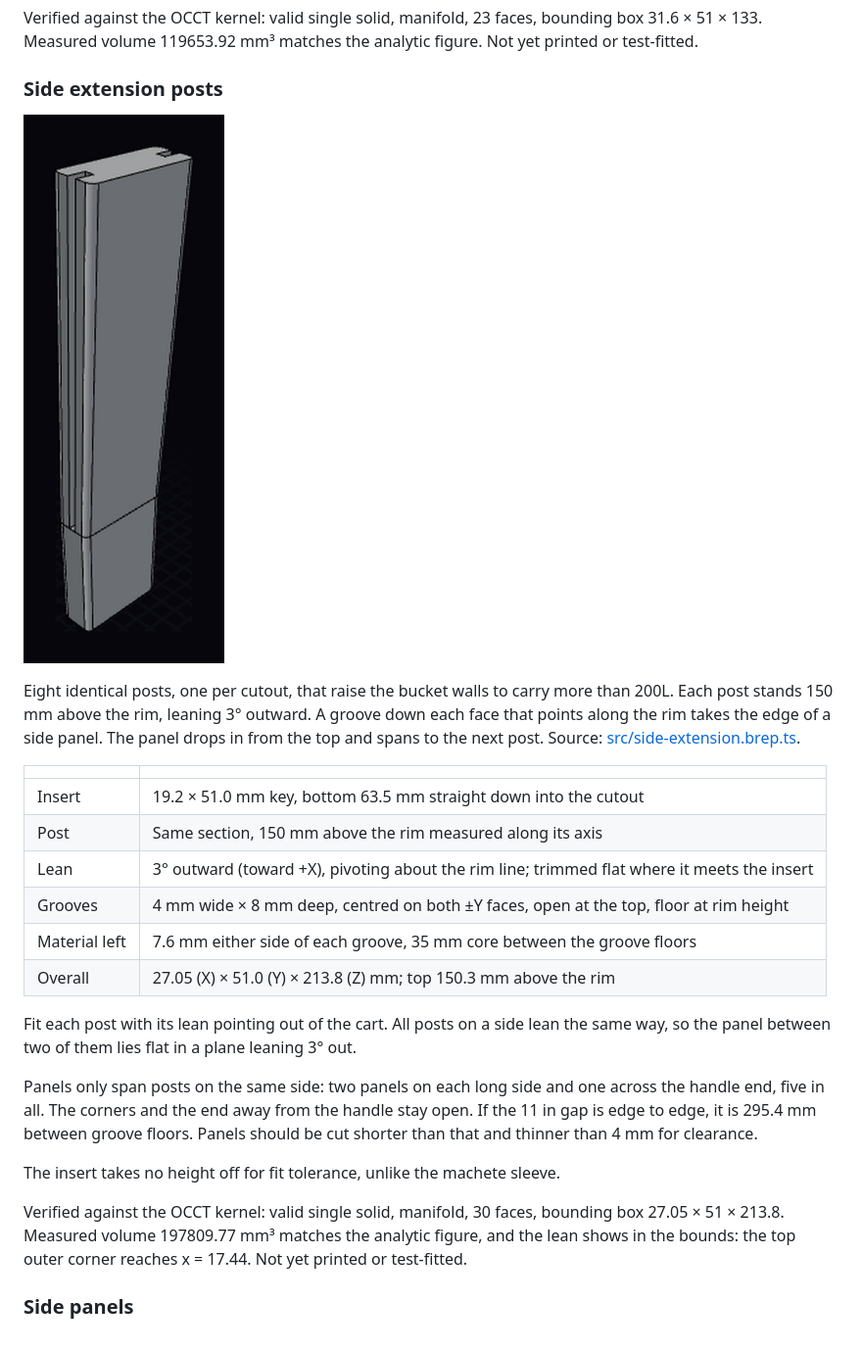
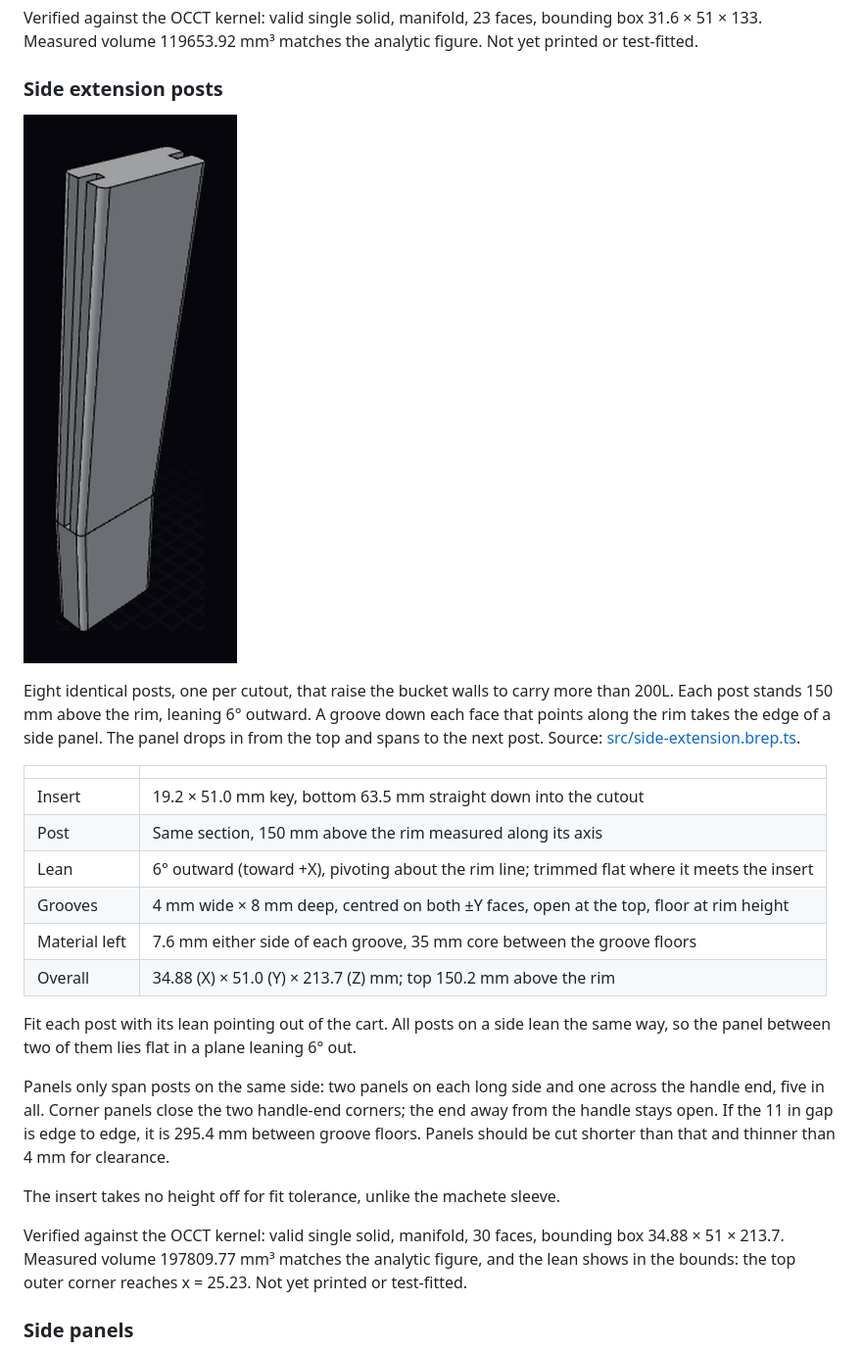
Before and after one commit to macropin/brepjs-gorillacart, a Markdown page: README.md, the part around one of its changes. Shown at 98% size. Drawn GitHub-style; pictures changed too: media/side-extension.png.

Commit message:
Adjust side lean to 6 degress

```diff
--- a/README.md
+++ b/README.md
@@ -77,24 +77,24 @@ Verified against the OCCT kernel: valid single solid, manifold, 23 faces, boundi
 
 ![The side extension post: a straight insert with a post above it leaning slightly outward, grooved down both narrow faces](media/side-extension.png)
 
-Eight identical posts, one per cutout, that raise the bucket walls to carry more than 200L. Each post stands 150 mm above the rim, leaning 3° outward. A groove down each face that points along the rim takes the edge of a side panel. The panel drops in from the top and spans to the next post. Source: [src/side-extension.brep.ts](src/side-extension.brep.ts).
+Eight identical posts, one per cutout, that raise the bucket walls to carry more than 200L. Each post stands 150 mm above the rim, leaning 6° outward. A groove down each face that points along the rim takes the edge of a side panel. The panel drops in from the top and spans to the next post. Source: [src/side-extension.brep.ts](src/side-extension.brep.ts).
 
 | | |
 |---|---|
 | Insert | 19.2 × 51.0 mm key, bottom 63.5 mm straight down into the cutout |
 | Post | Same section, 150 mm above the rim measured along its axis |
-| Lean | 3° outward (toward +X), pivoting about the rim line; trimmed flat where it meets the insert |
+| Lean | 6° outward (toward +X), pivoting about the rim line; trimmed flat where it meets the insert |
 | Grooves | 4 mm wide × 8 mm deep, centred on both ±Y faces, open at the top, floor at rim height |
 | Material left | 7.6 mm either side of each groove, 35 mm core between the groove floors |
-| Overall | 27.05 (X) × 51.0 (Y) × 213.8 (Z) mm; top 150.3 mm above the rim |
+| Overall | 34.88 (X) × 51.0 (Y) × 213.7 (Z) mm; top 150.2 mm above the rim |
 
-Fit each post with its lean pointing out of the cart. All posts on a side lean the same way, so the panel between two of them lies flat in a plane leaning 3° out.
+Fit each post with its lean pointing out of the cart. All posts on a side lean the same way, so the panel between two of them lies flat in a plane leaning 6° out.
 
-Panels only span posts on the same side: two panels on each long side and one across the handle end, five in all. The corners and the end away from the handle stay open. If the 11 in gap is edge to edge, it is 295.4 mm between groove floors. Panels should be cut shorter than that and thinner than 4 mm for clearance.
+Panels only span posts on the same side: two panels on each long side and one across the handle end, five in all. Corner panels close the two handle-end corners; the end away from the handle stays open. If the 11 in gap is edge to edge, it is 295.4 mm between groove floors. Panels should be cut shorter than that and thinner than 4 mm for clearance.
 
 The insert takes no height off for fit tolerance, unlike the machete sleeve.
 
-Verified against the OCCT kernel: valid single solid, manifold, 30 faces, bounding box 27.05 × 51 × 213.8. Measured volume 197809.77 mm³ matches the analytic figure, and the lean shows in the bounds: the top outer corner reaches x = 17.44. Not yet printed or test-fitted.
+Verified against the OCCT kernel: valid single solid, manifold, 30 faces, bounding box 34.88 × 51 × 213.7. Measured volume 197809.77 mm³ matches the analytic figure, and the lean shows in the bounds: the top outer corner reaches x = 25.23. Not yet printed or test-fitted.
 
 ### Side panels
 
```
Also changed, not shown: other parts of README.md (+6 -6 lines), media/corner-panel.png, 2 other files.
